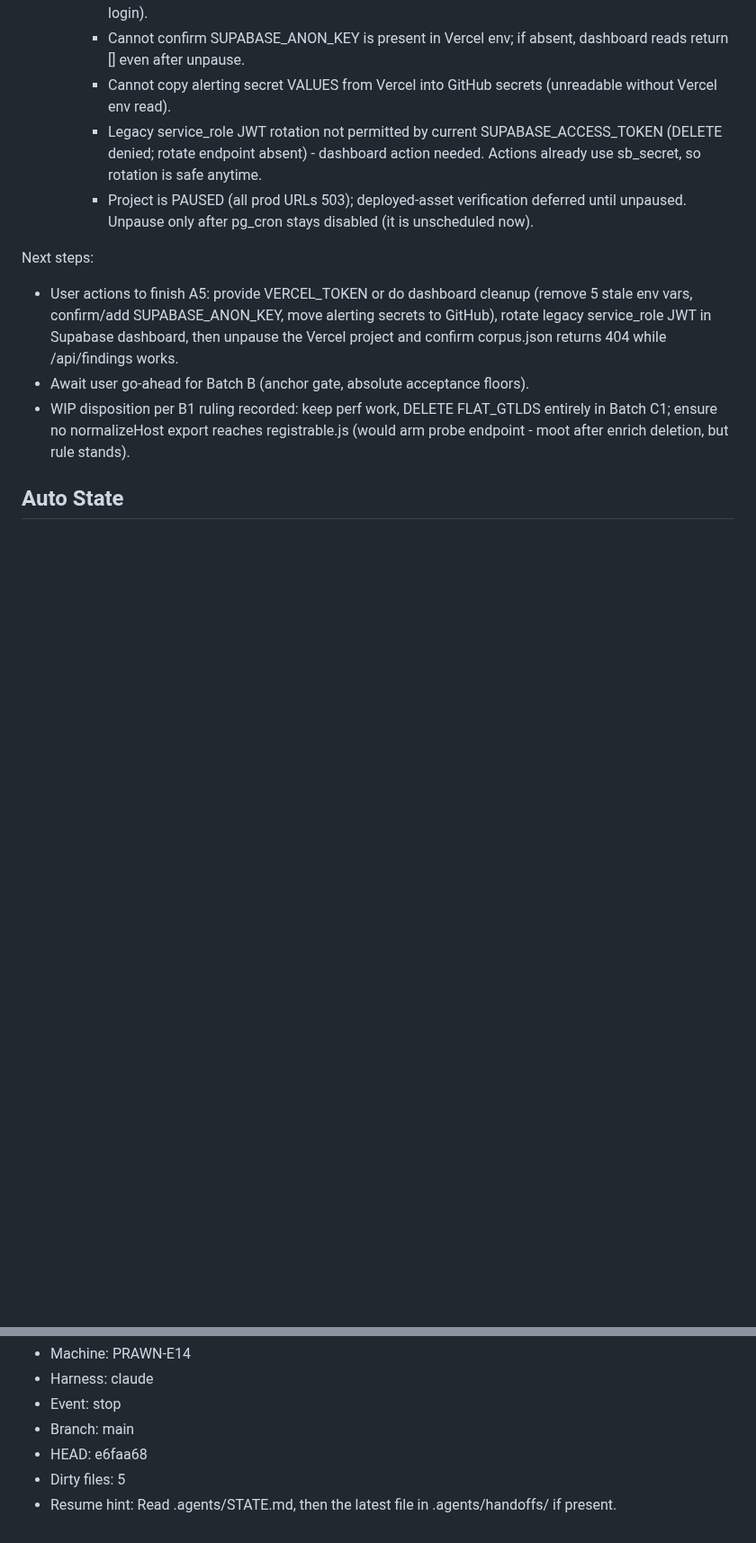
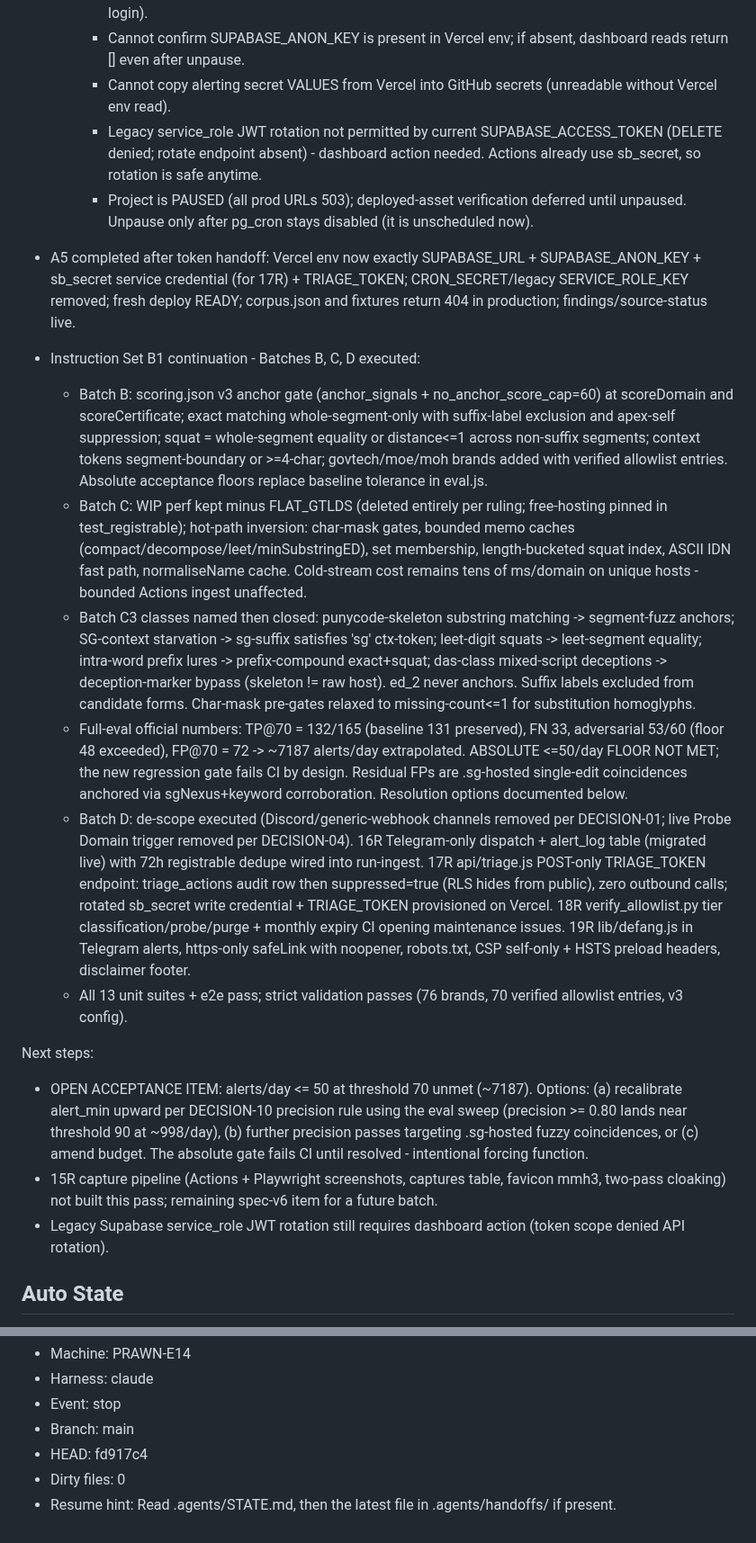
Before and after one commit to hongyime/sgCertWatch2026, a Markdown page: .agents/STATE.md, 2 parts joined by grey strips. Shown at 90% size. Drawn GitHub-style; blank space fills up the shorter version.

Commit message:
docs(agents): record Batches B/C/D outcomes, acceptance status, and residual items

```diff
--- a/.agents/STATE.md
+++ b/.agents/STATE.md
@@ -197,10 +197,20 @@ Next steps:
     - Legacy service_role JWT rotation not permitted by current SUPABASE_ACCESS_TOKEN (DELETE denied; rotate endpoint absent) - dashboard action needed. Actions already use sb_secret, so rotation is safe anytime.
     - Project is PAUSED (all prod URLs 503); deployed-asset verification deferred until unpaused. Unpause only after pg_cron stays disabled (it is unscheduled now).
 
+- A5 completed after token handoff: Vercel env now exactly SUPABASE_URL + SUPABASE_ANON_KEY + sb_secret service credential (for 17R) + TRIAGE_TOKEN; CRON_SECRET/legacy SERVICE_ROLE_KEY removed; fresh deploy READY; corpus.json and fixtures return 404 in production; findings/source-status live.
+
+- Instruction Set B1 continuation - Batches B, C, D executed:
+  - Batch B: scoring.json v3 anchor gate (anchor_signals + no_anchor_score_cap=60) at scoreDomain and scoreCertificate; exact matching whole-segment-only with suffix-label exclusion and apex-self suppression; squat = whole-segment equality or distance<=1 across non-suffix segments; context tokens segment-boundary or >=4-char; govtech/moe/moh brands added with verified allowlist entries. Absolute acceptance floors replace baseline tolerance in eval.js.
+  - Batch C: WIP perf kept minus FLAT_GTLDS (deleted entirely per ruling; free-hosting pinned in test_registrable); hot-path inversion: char-mask gates, bounded memo caches (compact/decompose/leet/minSubstringED), set membership, length-bucketed squat index, ASCII IDN fast path, normaliseName cache. Cold-stream cost remains tens of ms/domain on unique hosts - bounded Actions ingest unaffected.
+  - Batch C3 classes named then closed: punycode-skeleton substring matching -> segment-fuzz anchors; SG-context starvation -> sg-suffix satisfies 'sg' ctx-token; leet-digit squats -> leet-segment equality; intra-word prefix lures -> prefix-compound exact+squat; dаs-class mixed-script deceptions -> deception-marker bypass (skeleton != raw host). ed_2 never anchors. Suffix labels excluded from candidate forms. Char-mask pre-gates relaxed to missing-count<=1 for substitution homoglyphs.
+  - Full-eval official numbers: TP@70 = 132/165 (baseline 131 preserved), FN 33, adversarial 53/60 (floor 48 exceeded), FP@70 = 72 -> ~7187 alerts/day extrapolated. ABSOLUTE <=50/day FLOOR NOT MET; the new regression gate fails CI by design. Residual FPs are .sg-hosted single-edit coincidences anchored via sgNexus+keyword corroboration. Resolution options documented below.
+  - Batch D: de-scope executed (Discord/generic-webhook channels removed per DECISION-01; live Probe Domain trigger removed per DECISION-04). 16R Telegram-only dispatch + alert_log table (migrated live) with 72h registrable dedupe wired into run-ingest. 17R api/triage.js POST-only TRIAGE_TOKEN endpoint: triage_actions audit row then suppressed=true (RLS hides from public), zero outbound calls; rotated sb_secret write credential + TRIAGE_TOKEN provisioned on Vercel. 18R verify_allowlist.py tier classification/probe/purge + monthly expiry CI opening maintenance issues. 19R lib/defang.js in Telegram alerts, https-only safeLink with noopener, robots.txt, CSP self-only + HSTS preload headers, disclaimer footer.
+  - All 13 unit suites + e2e pass; strict validation passes (76 brands, 70 verified allowlist entries, v3 config).
+
 Next steps:
-- User actions to finish A5: provide VERCEL_TOKEN or do dashboard cleanup (remove 5 stale env vars, confirm/add SUPABASE_ANON_KEY, move alerting secrets to GitHub), rotate legacy service_role JWT in Supabase dashboard, then unpause the Vercel project and confirm corpus.json returns 404 while /api/findings works.
-- Await user go-ahead for Batch B (anchor gate, absolute acceptance floors).
-- WIP disposition per B1 ruling recorded: keep perf work, DELETE FLAT_GTLDS entirely in Batch C1; ensure no normalizeHost export reaches registrable.js (would arm probe endpoint - moot after enrich deletion, but rule stands).
+- OPEN ACCEPTANCE ITEM: alerts/day <= 50 at threshold 70 unmet (~7187). Options: (a) recalibrate alert_min upward per DECISION-10 precision rule using the eval sweep (precision >= 0.80 lands near threshold 90 at ~998/day), (b) further precision passes targeting .sg-hosted fuzzy coincidences, or (c) amend budget. The absolute gate fails CI until resolved - intentional forcing function.
+- 15R capture pipeline (Actions + Playwright screenshots, captures table, favicon mmh3, two-pass cloaking) not built this pass; remaining spec-v6 item for a future batch.
+- Legacy Supabase service_role JWT rotation still requires dashboard action (token scope denied API rotation).
 
 <!-- MOLT_AUTO_START -->
 ## Auto State
@@ -210,7 +220,7 @@ Next steps:
 - Harness: claude
 - Event: stop
 - Branch: main
-- HEAD: e6faa68
-- Dirty files: 5
+- HEAD: fd917c4
+- Dirty files: 0
 - Resume hint: Read .agents/STATE.md, then the latest file in .agents/handoffs/ if present.
 <!-- MOLT_AUTO_END -->
```
Also changed, not shown: other parts of .agents/STATE.md (+1 -1 lines), .agents/JOURNAL.md (+10 -0 lines).
